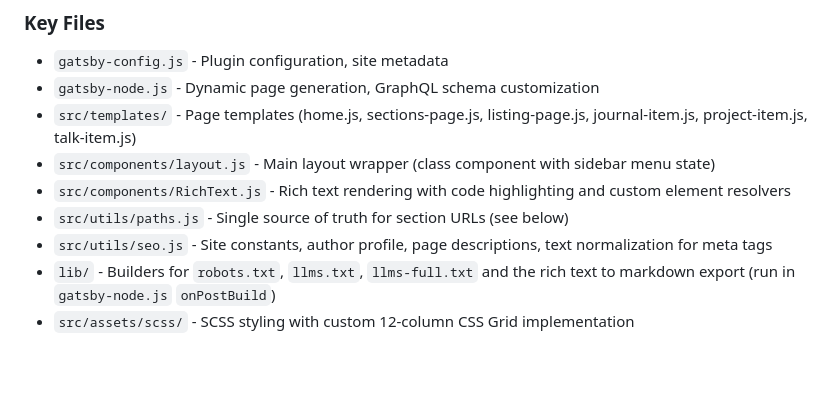
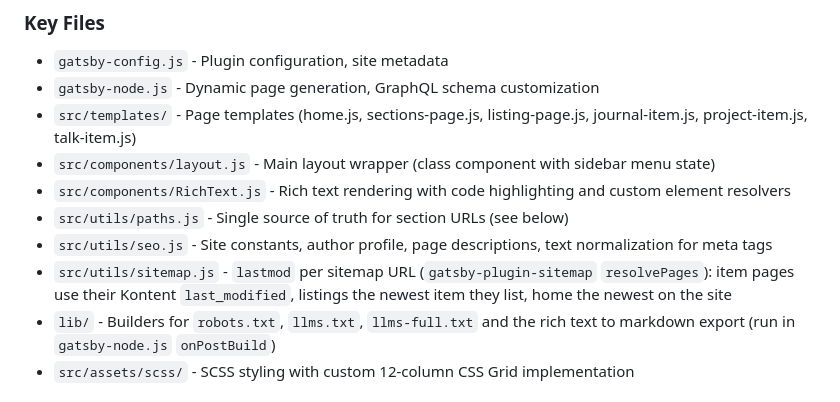
Before and after one commit to Simply007/Simply007.github.io, a Markdown page: CLAUDE.md, the part around the change. Drawn GitHub-style; blank space fills up the shorter version.

Commit message:
docs(claude): note src/utils/sitemap.js

```diff
--- a/CLAUDE.md
+++ b/CLAUDE.md
@@ -43,6 +43,7 @@ Copy `.env.template` to `.env` and configure:
 - `src/components/RichText.js` - Rich text rendering with code highlighting and custom element resolvers
 - `src/utils/paths.js` - Single source of truth for section URLs (see below)
 - `src/utils/seo.js` - Site constants, author profile, page descriptions, text normalization for meta tags
+- `src/utils/sitemap.js` - `lastmod` per sitemap URL (`gatsby-plugin-sitemap` `resolvePages`): item pages use their Kontent `last_modified`, listings the newest item they list, home the newest on the site
 - `lib/` - Builders for `robots.txt`, `llms.txt`, `llms-full.txt` and the rich text to markdown export (run in `gatsby-node.js` `onPostBuild`)
 - `src/assets/scss/` - SCSS styling with custom 12-column CSS Grid implementation
 
```
